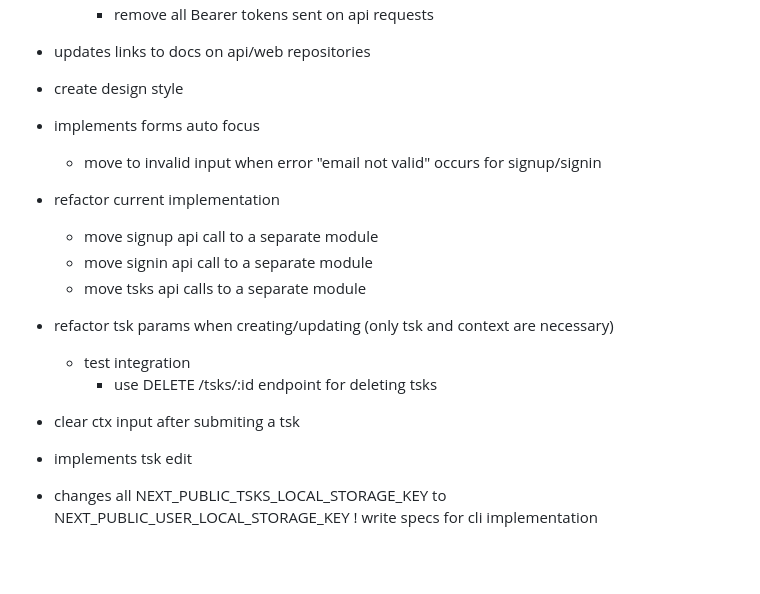
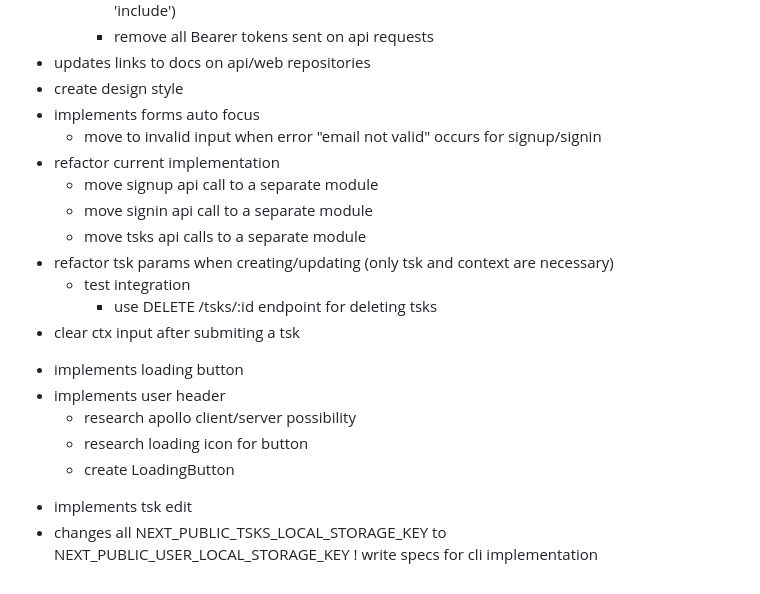
Before and after one commit to luanrv00/tsks, a Markdown page: todos.md, the part around the change. Rendered like a GitHub page; blank space fills up the shorter version.

```diff
--- a/todos.md
+++ b/todos.md
@@ -51,10 +51,8 @@
     * remove all Bearer tokens sent on api requests
 * updates links to docs on api/web repositories
 * create design style
-
 * implements forms auto focus
   * move to invalid input when error "email not valid" occurs for signup/signin
-
 * refactor current implementation
   * move signup api call to a separate module
   * move signin api call to a separate module
@@ -63,8 +61,11 @@
   * test integration
     * use DELETE /tsks/:id endpoint for deleting tsks
 * clear ctx input after submiting a tsk
-
++ implements loading button
++ implements user header
+    * research apollo client/server possibility
+    * research loading icon for button
+    * create LoadingButton
 - implements tsk edit
-
 - changes all NEXT_PUBLIC_TSKS_LOCAL_STORAGE_KEY to NEXT_PUBLIC_USER_LOCAL_STORAGE_KEY
   ! write specs for cli implementation
```
Also changed, not shown: specs.md (+1 -1 lines).
